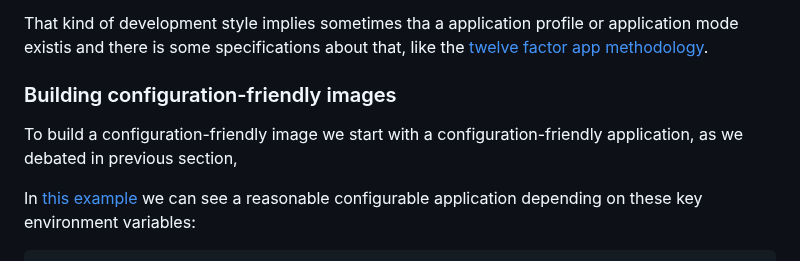
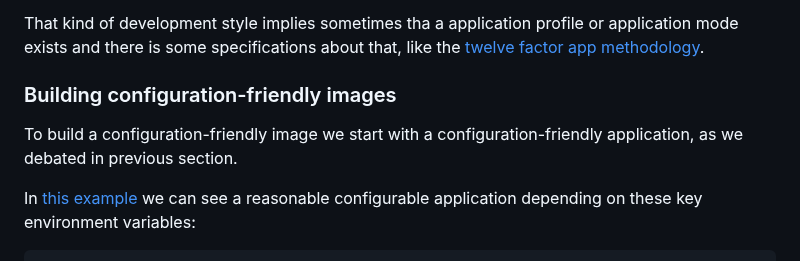
Before and after one commit to sombriks/sombriks-hq, a Markdown page: src/blog/0055-containers-part-3-app-container-friendly.md, the part around one of its changes. GitHub-like rendering.

```diff
--- a/src/blog/0055-containers-part-3-app-container-friendly.md
+++ b/src/blog/0055-containers-part-3-app-container-friendly.md
@@ -89,12 +90,12 @@ external resources:
 
 That kind of development style implies sometimes tha a application profile or
-application mode existis and there is some specifications about that, like the
+application mode exists and there is some specifications about that, like the
 [twelve factor app methodology](https://12factor.net/).
 
 ### Building configuration-friendly images
 
 To build a configuration-friendly image we start with a configuration-friendly
-application, as we debated in previous section,
+application, as we debated in previous section.
 
 In [this example](https://github.com/sombriks/simple-knex-koa-example) we can
 see a reasonable configurable application depending on these key environment
```
Also changed, not shown: other parts of src/blog/0055-containers-part-3-app-container-friendly.md (+3 -2 lines).
